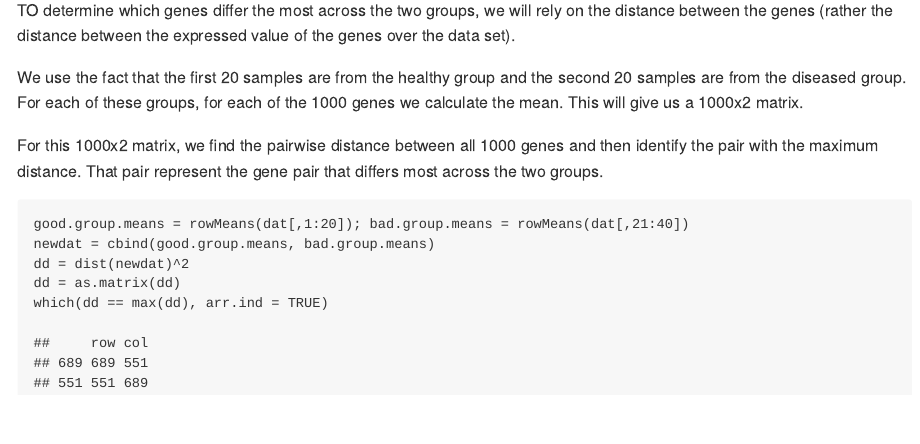
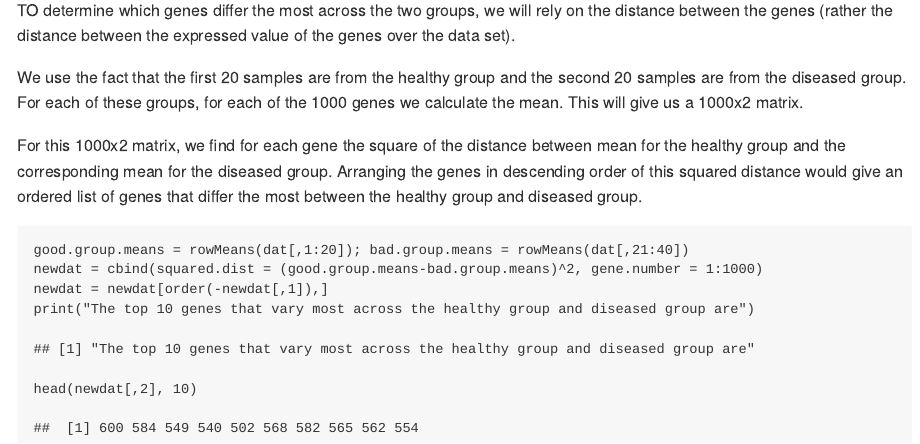
Before and after one commit to sanjeevgadre/ISLR-Exercises, an R Markdown document (Q11-Solution.Rmd): the page in a window 1100 px wide, from 1880 px down. The pictures show the output file Q11-Solution.md that the author committed with the source, drawn offline in the style of GitHub.

Commit message:
Updated answer to Question 11.c

````diff
--- a/Q11-Solution.Rmd
+++ b/Q11-Solution.Rmd
@@ -49,11 +49,12 @@ TO determine which genes differ the most across the two groups, we will rely on
 
 We use the fact that the first 20 samples are from the healthy group and the second 20 samples are from the diseased group. For each of these groups, for each of the 1000 genes we calculate the mean. This will give us a 1000x2 matrix.
 
-For this 1000x2 matrix, we find the pairwise distance between all 1000 genes and then identify the pair with the maximum distance. That pair represent the gene pair that differs most across the two groups.
+For this 1000x2 matrix, we find for each gene the square of the distance between mean for the healthy group and the corresponding mean for the diseased group. Arranging the genes in descending order of this squared distance would give an ordered list of genes that differ the most between the healthy group and diseased group.
+
 ```{r 11-c}
 good.group.means = rowMeans(dat[,1:20]); bad.group.means = rowMeans(dat[,21:40])
-newdat = cbind(good.group.means, bad.group.means)
-dd = dist(newdat)^2
-dd = as.matrix(dd)
-which(dd == max(dd), arr.ind = TRUE)
+newdat = cbind(squared.dist = (good.group.means-bad.group.means)^2, gene.number = 1:1000)
+newdat = newdat[order(-newdat[,1]),]
+print("The top 10 genes that vary most across the healthy group and diseased group are")
+head(newdat[,2], 10)
 ```
````
Also changed, not shown: Q11-Solution.md.
